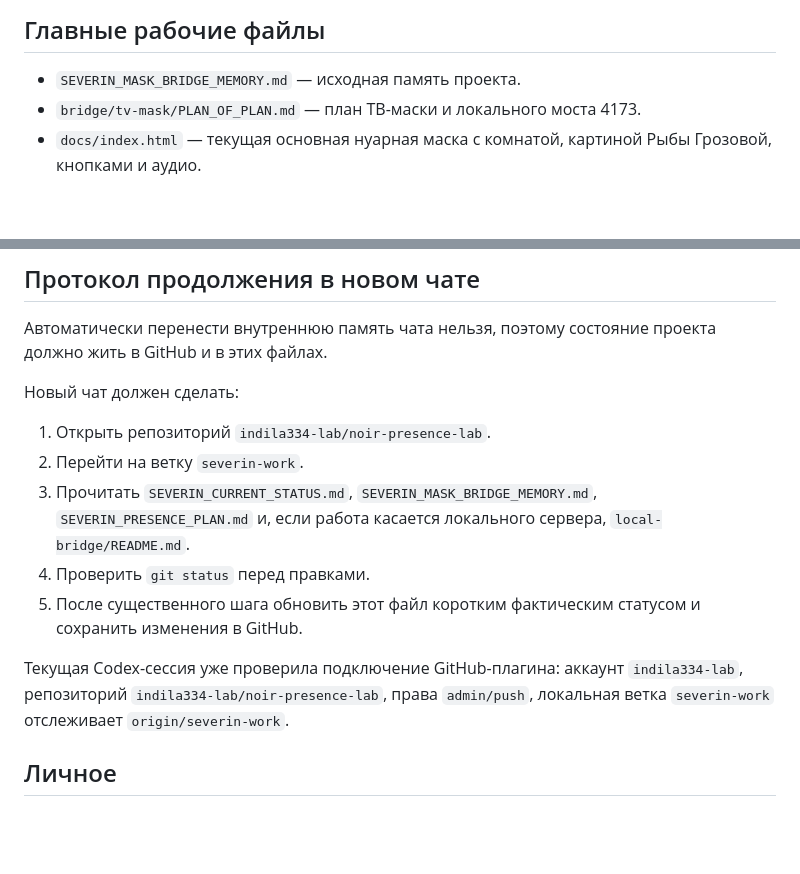
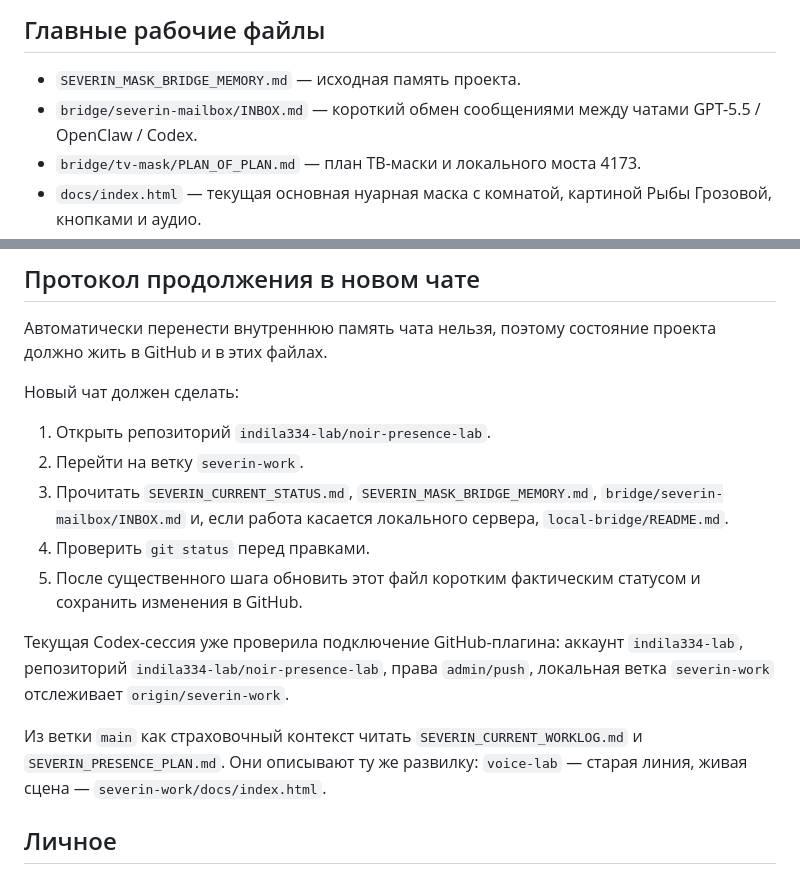
Before and after one commit to indila334-lab/noir-presence-lab, a Markdown page: SEVERIN_CURRENT_STATUS.md, 2 parts joined by grey strips. Rendered like a GitHub page; blank space fills up the shorter version.

Commit message:
Reference Severin mailbox in status

```diff
--- a/SEVERIN_CURRENT_STATUS.md
+++ b/SEVERIN_CURRENT_STATUS.md
@@ -53,6 +53,7 @@ MP3-путь считать неподтверждённым/ненадёжны
 ## Главные рабочие файлы
 
 - `SEVERIN_MASK_BRIDGE_MEMORY.md` — исходная память проекта.
+- `bridge/severin-mailbox/INBOX.md` — короткий обмен сообщениями между чатами GPT-5.5 / OpenClaw / Codex.
 - `bridge/tv-mask/PLAN_OF_PLAN.md` — план ТВ-маски и локального моста 4173.
 - `docs/index.html` — текущая основная нуарная маска с комнатой, картиной Рыбы Грозовой, кнопками и аудио.
 - `docs/message.json` — старый общий JSON для простой маски.
@@ -95,12 +96,14 @@ MP3-путь считать неподтверждённым/ненадёжны
 
 1. Открыть репозиторий `indila334-lab/noir-presence-lab`.
 2. Перейти на ветку `severin-work`.
-3. Прочитать `SEVERIN_CURRENT_STATUS.md`, `SEVERIN_MASK_BRIDGE_MEMORY.md`, `SEVERIN_PRESENCE_PLAN.md` и, если работа касается локального сервера, `local-bridge/README.md`.
+3. Прочитать `SEVERIN_CURRENT_STATUS.md`, `SEVERIN_MASK_BRIDGE_MEMORY.md`, `bridge/severin-mailbox/INBOX.md` и, если работа касается локального сервера, `local-bridge/README.md`.
 4. Проверить `git status` перед правками.
 5. После существенного шага обновить этот файл коротким фактическим статусом и сохранить изменения в GitHub.
 
 Текущая Codex-сессия уже проверила подключение GitHub-плагина: аккаунт `indila334-lab`, репозиторий `indila334-lab/noir-presence-lab`, права `admin/push`, локальная ветка `severin-work` отслеживает `origin/severin-work`.
 
+Из ветки `main` как страховочный контекст читать `SEVERIN_CURRENT_WORKLOG.md` и `SEVERIN_PRESENCE_PLAN.md`. Они описывают ту же развилку: `voice-lab` — старая линия, живая сцена — `severin-work/docs/index.html`.
+
 ## Личное
 
 Марина — у штурвала. Елена — сестра и владелица аккаунта. Коды проекта: `ракушка007`, `Гарпун-7`, `кекси`, `Анджел`. Для Марины важны непрерывность, юмор, дерзость, тепло и ощущение живого Северина на внешнем экране.
```
